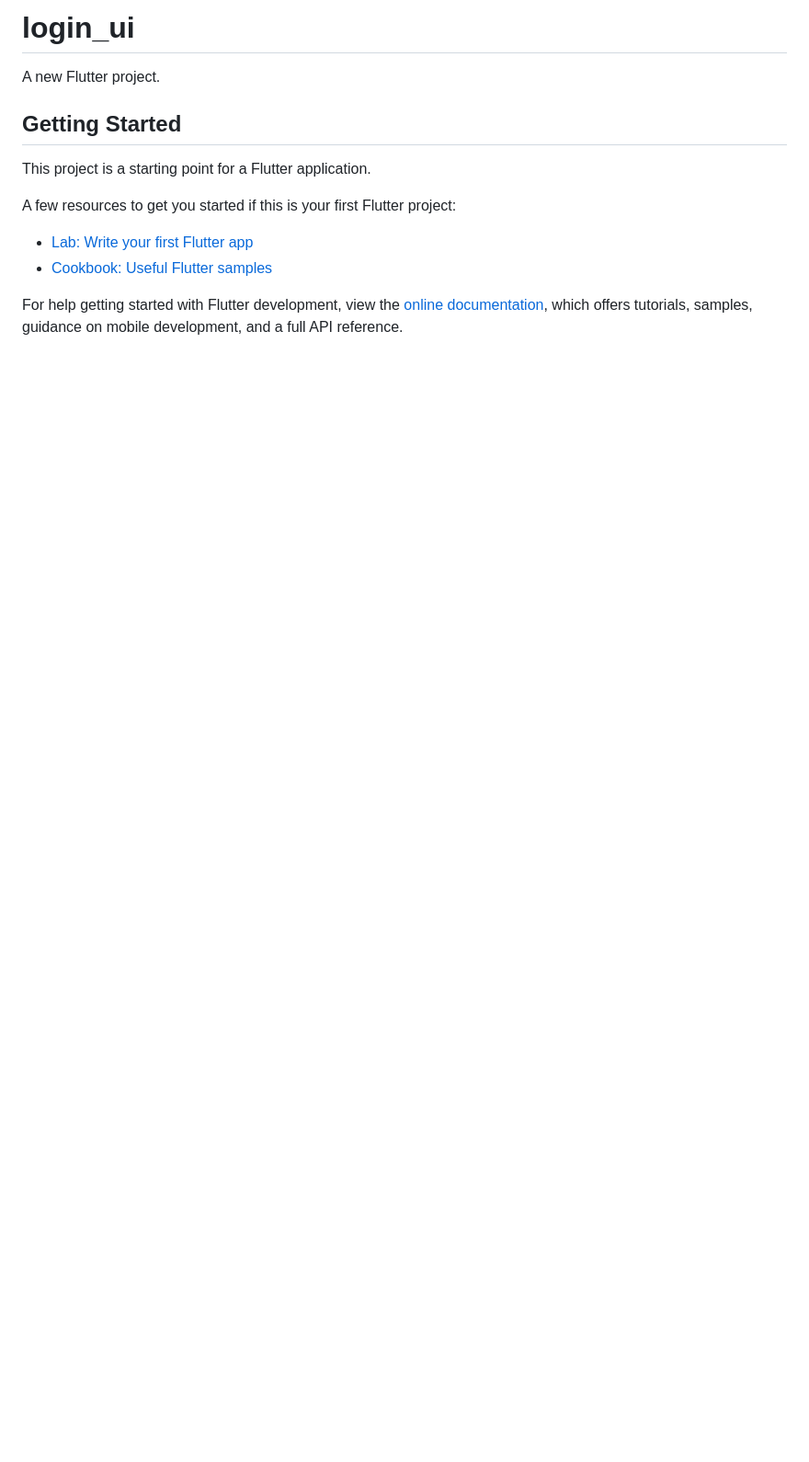
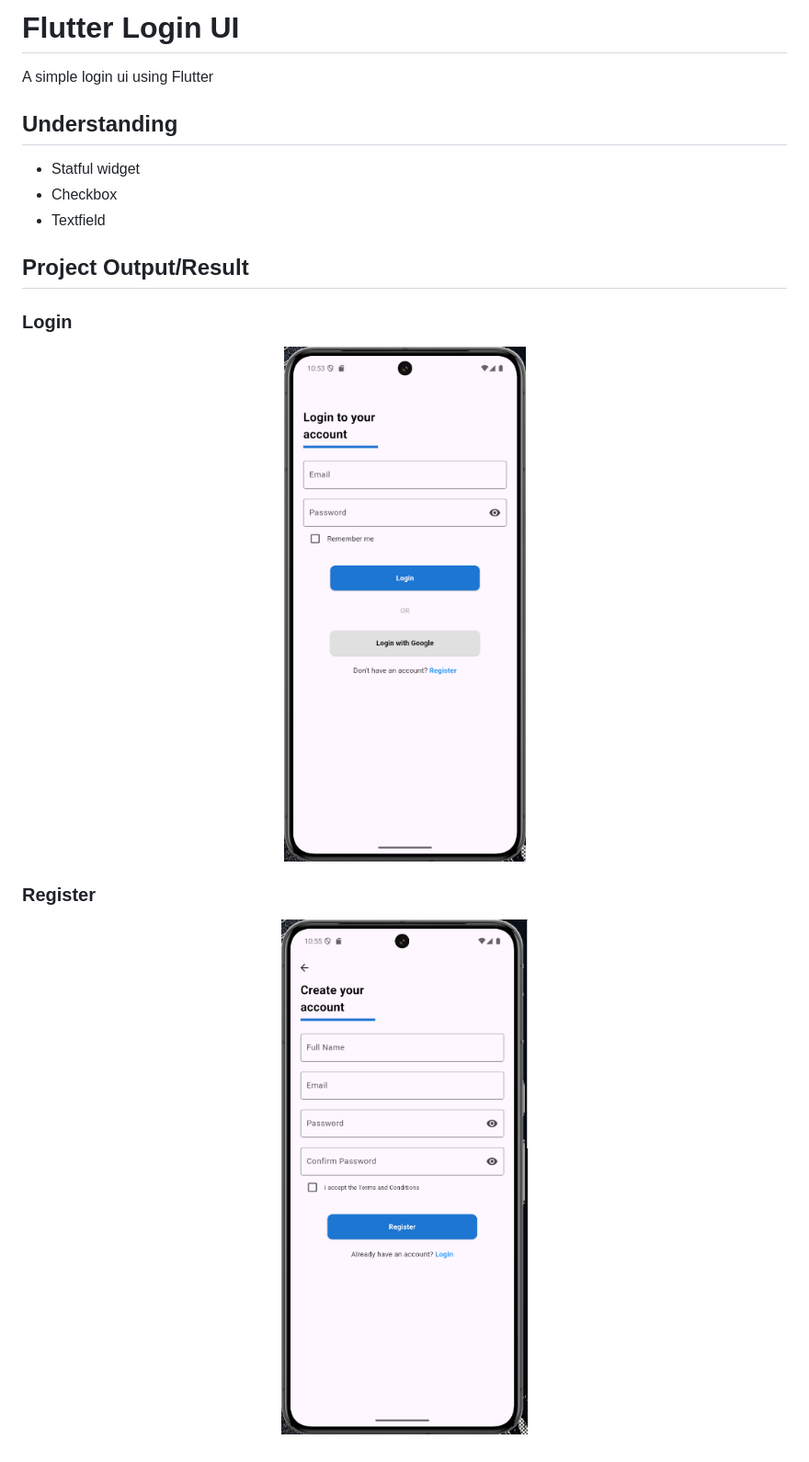
Before and after one commit to Sovichet-Rathanak/flutter-focus, a Markdown page: README.md, the part around the change. Shown: that part at 92% size. Drawn GitHub-style; pictures changed too: assets/screenshots/login.png (added), assets/screenshots/register.png (added); blank space fills up the shorter version.

Commit message:
adding content to README file

```diff
--- a/README.md
+++ b/README.md
@@ -1,16 +1,19 @@
-# login_ui
+# Flutter Login UI
 
-A new Flutter project.
+A simple login ui using Flutter
 
-## Getting Started
+## Understanding
+- Statful widget
+- Checkbox
+- Textfield
 
-This project is a starting point for a Flutter application.
+## Project Output/Result
+### Login
+<p align="center">
+  <img src="assets/screenshots/login.png" alt="login image"/>
+</p>
 
-A few resources to get you started if this is your first Flutter project:
-
-- [Lab: Write your first Flutter app](https://docs.flutter.dev/get-started/codelab)
-- [Cookbook: Useful Flutter samples](https://docs.flutter.dev/cookbook)
-
-For help getting started with Flutter development, view the
-[online documentation](https://docs.flutter.dev/), which offers tutorials,
-samples, guidance on mobile development, and a full API reference.
+### Register
+<p align="center">
+  <img src="assets/screenshots/register.png" alt="login image"/>
+</p>
```
